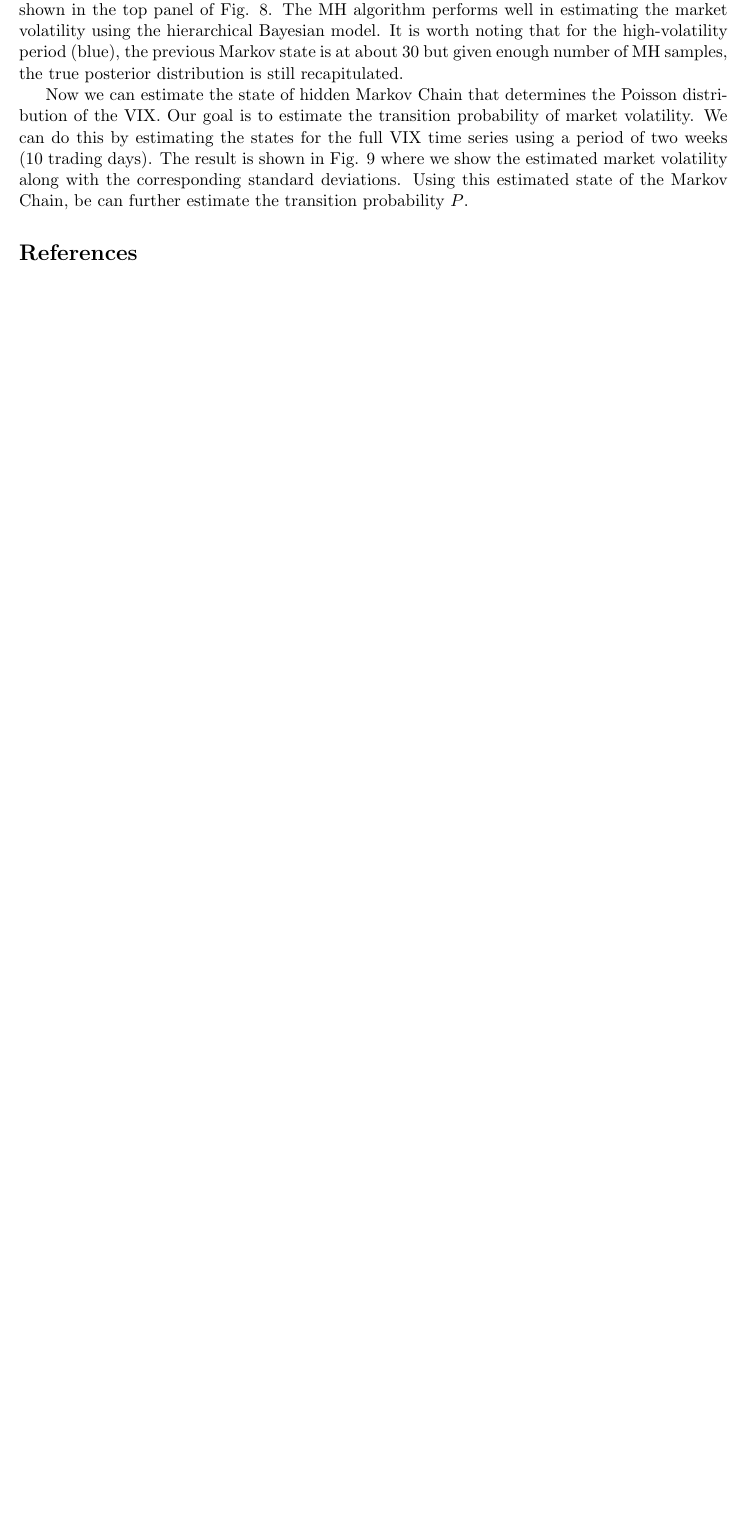
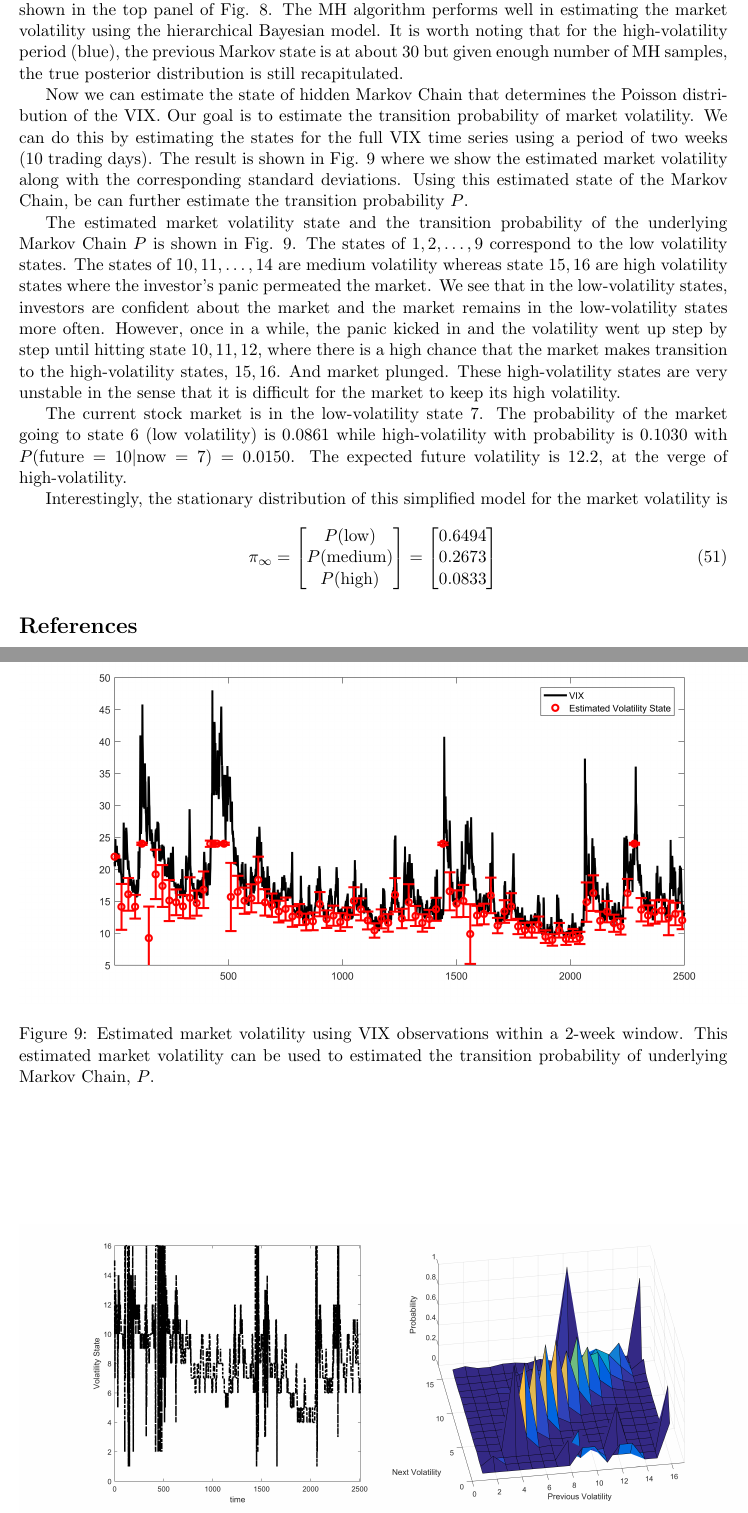
Before and after one commit to jipq6175/ECE5412, a LaTeX problem sheet (hw3/hw3-yc2253.tex): part of page 16 of 17 before the commit and two parts of pages 16 and 18 of 18 after it, the two joined at a grey line, cut so that both start at the same text, the shorter picture padded with empty space. Compiled offline with pdfLaTeX.

Commit message:
volatility

```diff
--- a/hw3/hw3-yc2253.tex
+++ b/hw3/hw3-yc2253.tex
@@ -512,16 +512,41 @@ q(z|\bar{z}) \sim N(\bar{z}, \sigma^2I_2)
 We tested the Metropolis-Hastings algorithm using 2 periods of the VIX and 50000 samples, shown in the top panel of Fig. 8. The MH algorithm performs well in estimating the market volatility using the hierarchical Bayesian model. It is worth noting that for the high-volatility period (blue), the previous Markov state is at about 30 but given enough number of MH samples, the true posterior distribution is still recapitulated.
 
 
-%\begin{figure}
-%	\begin{center}
-%		\includegraphics[width=6.5in]{p57c.png}
-%		\caption{Estimated market volatility using VIX observations within a 2-week window. This estimated market volatility can be used to estimated the transition probability of underlying Markov Chain, $P$.}
-%	\end{center}
-%\end{figure}
+\begin{figure}
+	\begin{center}
+		\includegraphics[width=6.5in]{p57c.png}
+		\caption{Estimated market volatility using VIX observations within a 2-week window. This estimated market volatility can be used to estimated the transition probability of underlying Markov Chain, $P$.}
+	\end{center}
+\end{figure}
 
 
 Now we can estimate the state of hidden Markov Chain that determines the Poisson distribution of the VIX. Our goal is to estimate the transition probability of market volatility. We can do this by estimating the states for the full VIX time series using a period of two weeks (10 trading days). The result is shown in Fig. 9 where we show the estimated market volatility along with the corresponding standard deviations. Using this estimated state of the Markov Chain, be can further estimate the transition probability $P$.
 
+\begin{figure}
+	\begin{center}
+		\includegraphics[width=6.5in]{p57d.png}
+		\caption{Estimated market volatility states and estimated the transition probability of underlying Markov Chain.}
+	\end{center}
+\end{figure}
+
+The estimated market volatility state and the transition probability of the underlying Markov Chain $P$ is shown in Fig. 9. The states of $1,2,\dots, 9$ correspond to the low volatility states. The states of $10, 11, \dots, 14$ are medium volatility whereas state $15, 16$ are high volatility states where the investor's panic permeated the market. We see that in the low-volatility states, investors are confident about the market and the market remains in the low-volatility states more often. However, once in a while, the panic kicked in and the volatility went up step by step until hitting state $10, 11, 12$, where there is a high chance that the market makes transition to the high-volatility states, $15, 16$. And market plunged. These high-volatility states are very unstable in the sense that it is difficult for the market to keep its high volatility.
+
+
+The current stock market is in the low-volatility state $7$. The probability of the market going to state $6$ (low volatility) is $0.0861$ while high-volatility with probability is $0.1030$ with $P(\text{future}=10|\text{now}=7) = 0.0150$. The expected future volatility is 12.2, at the verge of high-volatility.
+
+
+Interestingly, the stationary distribution of this simplified model for the market volatility is
+\begin{equation}
+\pi_\infty = \begin{bmatrix}
+P(\text{low})\\
+P(\text{medium})\\
+P(\text{high})
+\end{bmatrix} = \begin{bmatrix}
+0.6494 \\
+0.2673 \\
+0.0833
+\end{bmatrix}
+\end{equation}
 
 
 
```
Also changed, not shown: hw3/p57c.png (added), hw3/p57d.png (added), 2 other files.
